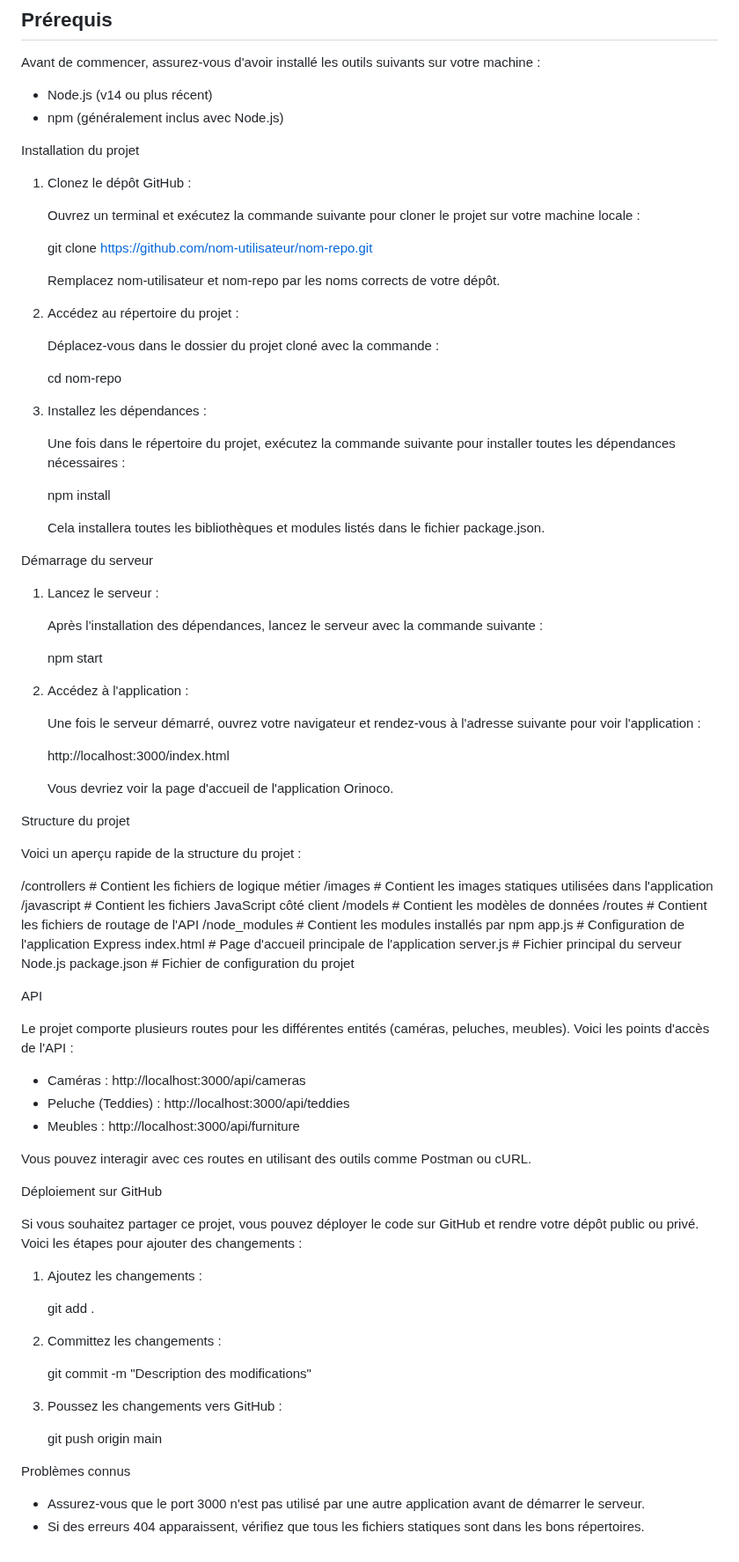
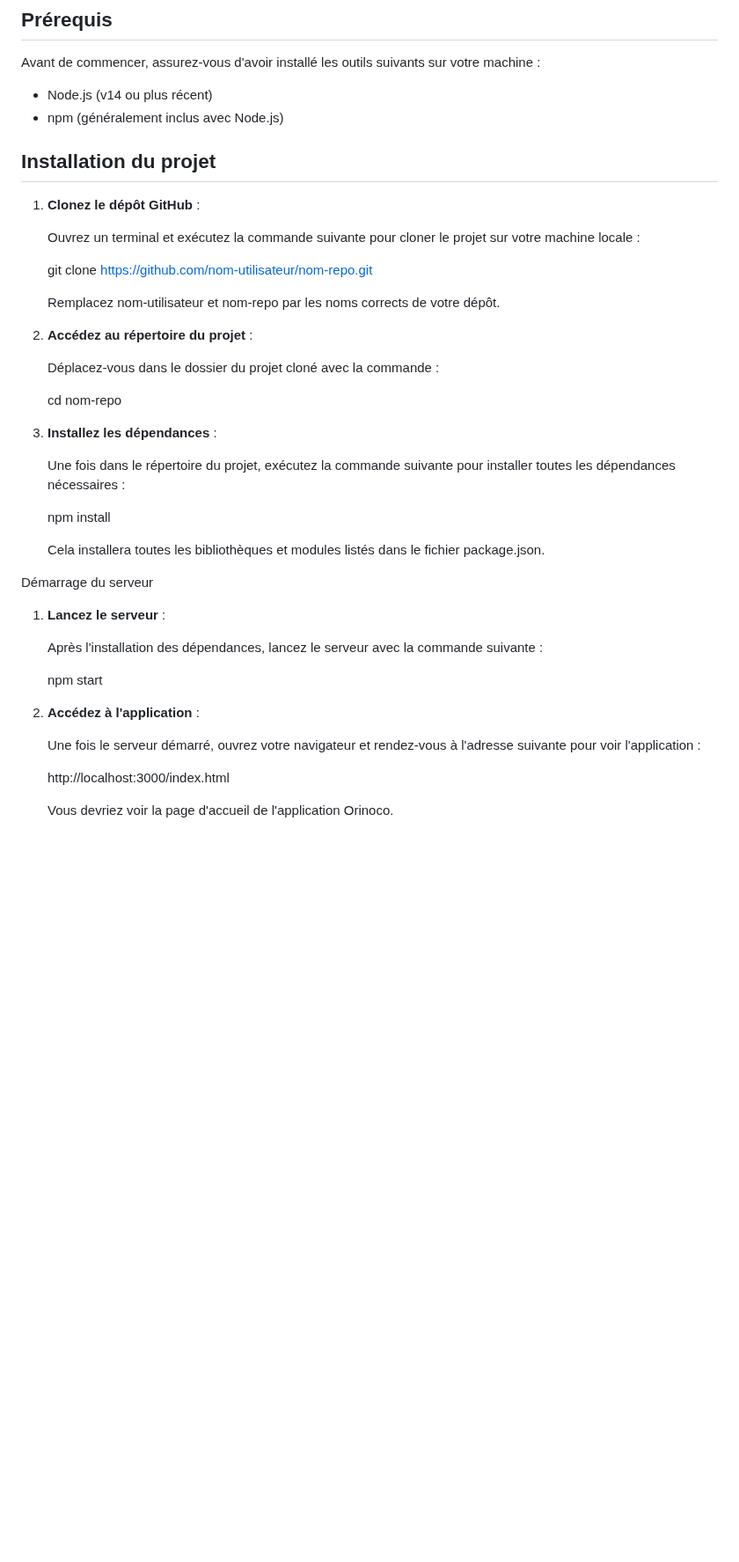
Before and after one commit to zoulfai/FaisoilAhamadamadi_5_16072021, a Markdown page: README.md, the part around the change. Shown at 88% size. GitHub-like rendering; blank space fills up the shorter version.

```diff
--- a/README.md
+++ b/README.md
@@ -36,9 +36,9 @@ Avant de commencer, assurez-vous d'avoir installé les outils suivants sur votre
 - Node.js (v14 ou plus récent)
 - npm (généralement inclus avec Node.js)
 
-Installation du projet
+## Installation du projet
 
-1. Clonez le dépôt GitHub :
+1. **Clonez le dépôt GitHub** :
 
    Ouvrez un terminal et exécutez la commande suivante pour cloner le projet sur votre machine locale :
 
@@ -46,13 +46,13 @@ Installation du projet
 
    Remplacez nom-utilisateur et nom-repo par les noms corrects de votre dépôt.
 
-2. Accédez au répertoire du projet :
+2. **Accédez au répertoire du projet** :
 
    Déplacez-vous dans le dossier du projet cloné avec la commande :
 
    cd nom-repo
 
-3. Installez les dépendances :
+3. **Installez les dépendances** :
 
    Une fois dans le répertoire du projet, exécutez la commande suivante pour installer toutes les dépendances nécessaires :
 
@@ -62,62 +62,16 @@ Installation du projet
 
 Démarrage du serveur
 
-1. Lancez le serveur :
+1. **Lancez le serveur** :
 
    Après l'installation des dépendances, lancez le serveur avec la commande suivante :
 
    npm start
 
-2. Accédez à l'application :
+2. **Accédez à l'application** :
 
    Une fois le serveur démarré, ouvrez votre navigateur et rendez-vous à l'adresse suivante pour voir l'application :
 
    http://localhost:3000/index.html
 
    Vous devriez voir la page d'accueil de l'application Orinoco.
-
-Structure du projet
-
-Voici un aperçu rapide de la structure du projet :
-
-/controllers   # Contient les fichiers de logique métier
-/images        # Contient les images statiques utilisées dans l'application
-/javascript    # Contient les fichiers JavaScript côté client
-/models        # Contient les modèles de données
-/routes        # Contient les fichiers de routage de l'API
-/node_modules  # Contient les modules installés par npm
-app.js         # Configuration de l'application Express
-index.html     # Page d'accueil principale de l'application
-server.js      # Fichier principal du serveur Node.js
-package.json   # Fichier de configuration du projet
-
-API
-
-Le projet comporte plusieurs routes pour les différentes entités (caméras, peluches, meubles). Voici les points d'accès de l'API :
-
-- Caméras : http://localhost:3000/api/cameras
-- Peluche (Teddies) : http://localhost:3000/api/teddies
-- Meubles : http://localhost:3000/api/furniture
-
-Vous pouvez interagir avec ces routes en utilisant des outils comme Postman ou cURL.
-
-Déploiement sur GitHub
-
-Si vous souhaitez partager ce projet, vous pouvez déployer le code sur GitHub et rendre votre dépôt public ou privé. Voici les étapes pour ajouter des changements :
-
-1. Ajoutez les changements :
-
-   git add .
-
-2. Committez les changements :
-
-   git commit -m "Description des modifications"
-
-3. Poussez les changements vers GitHub :
-
-   git push origin main
-
-Problèmes connus
-
-- Assurez-vous que le port 3000 n'est pas utilisé par une autre application avant de démarrer le serveur.
-- Si des erreurs 404 apparaissent, vérifiez que tous les fichiers statiques sont dans les bons répertoires.
```
